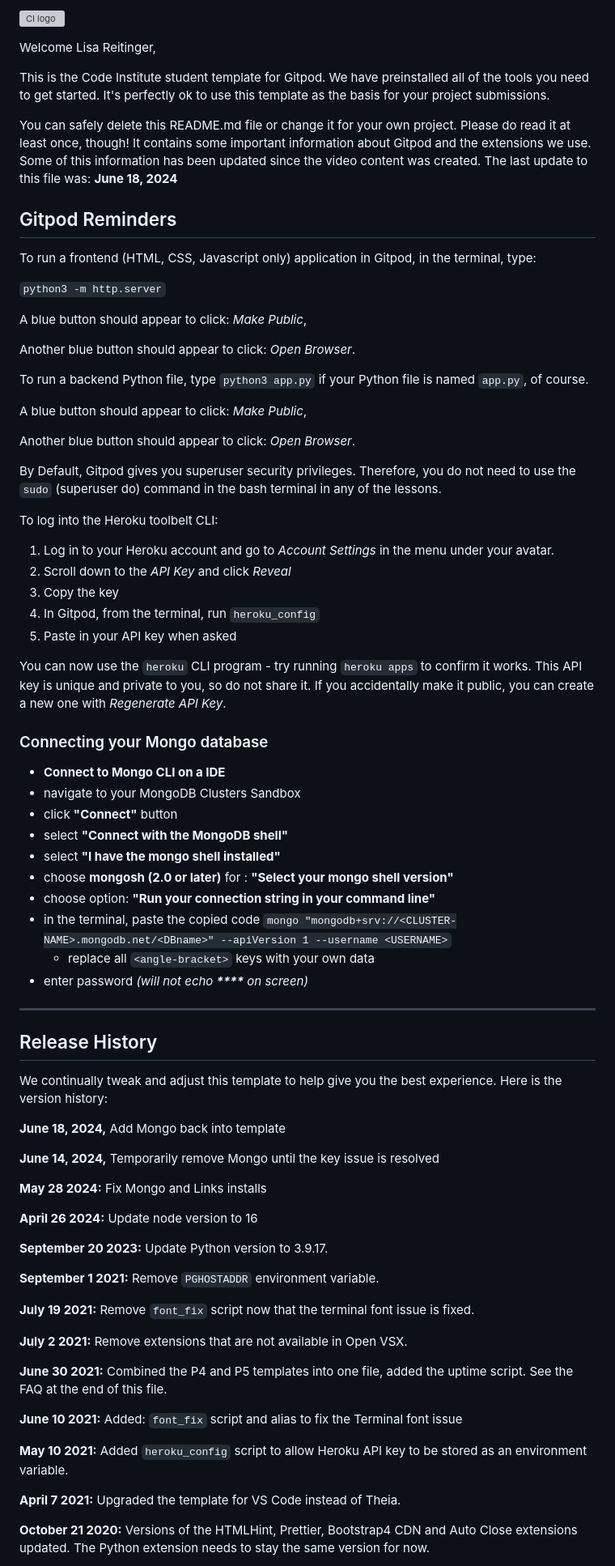
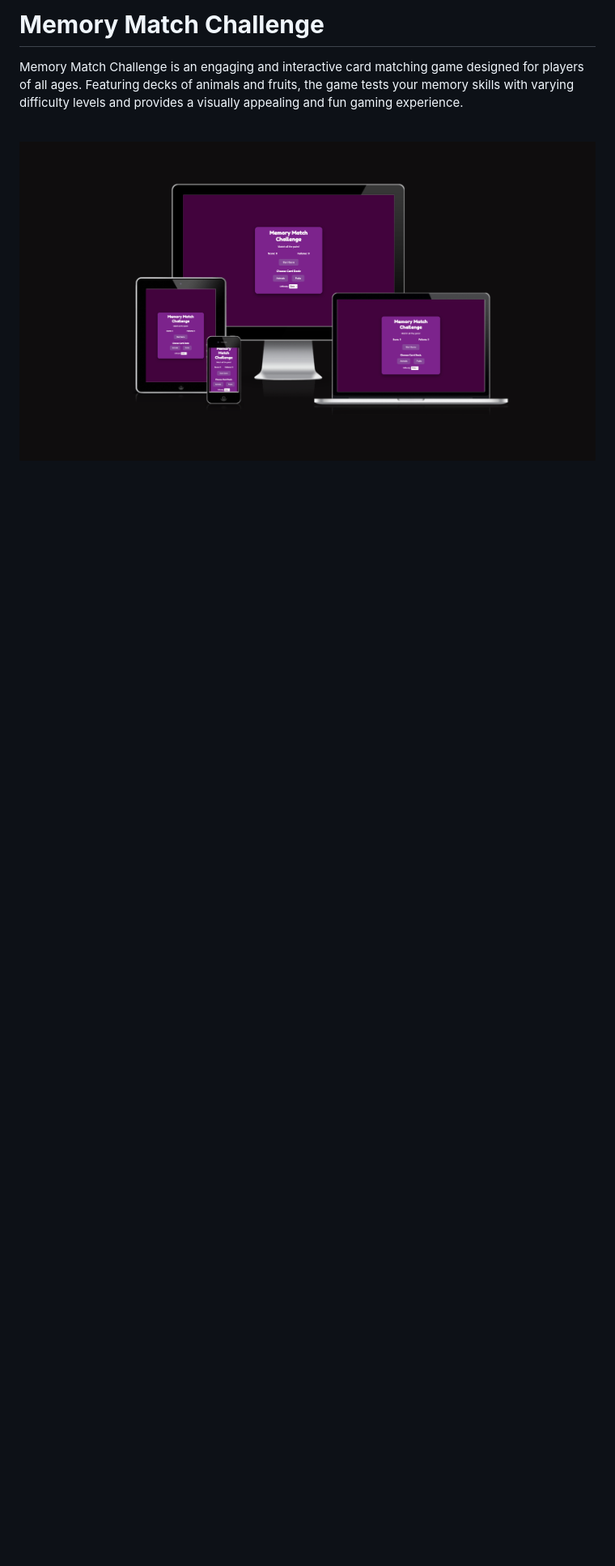
Before and after one commit to LisaReitinger/memory-card-game, a Markdown page: README.md, the part around the change printed below. Shown: that part at 81% size. GitHub-like rendering; pictures changed too: docs/readme_images/am-i-responsive.png (added); blank space fills up the shorter version; grey boxes are pictures that could not be loaded.

Commit message:
Initialize readme file

```diff
--- a/README.md
+++ b/README.md
@@ -1,81 +1,10 @@
-![CI logo](https://codeinstitute.s3.amazonaws.com/fullstack/ci_logo_small.png)
+# **Memory Match Challenge**
 
-Welcome Lisa Reitinger,
+Memory Match Challenge is an engaging and interactive card matching game designed for players of all ages. Featuring decks of animals and fruits, the game tests your memory skills with varying difficulty levels and provides a visually appealing and fun gaming experience.
 
-This is the Code Institute student template for Gitpod. We have preinstalled all of the tools you need to get started. It's perfectly ok to use this template as the basis for your project submissions.
+<br>
 
-You can safely delete this README.md file or change it for your own project. Please do read it at least once, though! It contains some important information about Gitpod and the extensions we use. Some of this information has been updated since the video content was created. The last update to this file was: **June 18, 2024**
+![Memory Match Game represented on different devices](docs/readme_images/am-i-responsive.png)
 
-## Gitpod Reminders
+<br>
 
-To run a frontend (HTML, CSS, Javascript only) application in Gitpod, in the terminal, type:
-
-`python3 -m http.server`
-
-A blue button should appear to click: _Make Public_,
-
-Another blue button should appear to click: _Open Browser_.
-
-To run a backend Python file, type `python3 app.py` if your Python file is named `app.py`, of course.
-
-A blue button should appear to click: _Make Public_,
-
-Another blue button should appear to click: _Open Browser_.
-
-By Default, Gitpod gives you superuser security privileges. Therefore, you do not need to use the `sudo` (superuser do) command in the bash terminal in any of the lessons.
-
-To log into the Heroku toolbelt CLI:
-
-1. Log in to your Heroku account and go to *Account Settings* in the menu under your avatar.
-2. Scroll down to the *API Key* and click *Reveal*
-3. Copy the key
-4. In Gitpod, from the terminal, run `heroku_config`
-5. Paste in your API key when asked
-
-You can now use the `heroku` CLI program - try running `heroku apps` to confirm it works. This API key is unique and private to you, so do not share it. If you accidentally make it public, you can create a new one with _Regenerate API Key_.
-
-### Connecting your Mongo database
-
-- **Connect to Mongo CLI on a IDE**
-- navigate to your MongoDB Clusters Sandbox
-- click **"Connect"** button
-- select **"Connect with the MongoDB shell"**
-- select **"I have the mongo shell installed"**
-- choose **mongosh (2.0 or later)** for : **"Select your mongo shell version"**
-- choose option: **"Run your connection string in your command line"**
-- in the terminal, paste the copied code `mongo "mongodb+srv://<CLUSTER-NAME>.mongodb.net/<DBname>" --apiVersion 1 --username <USERNAME>`
-  - replace all `<angle-bracket>` keys with your own data
-- enter password _(will not echo **\*\*\*\*** on screen)_
-
-------
-
-## Release History
-
-We continually tweak and adjust this template to help give you the best experience. Here is the version history:
-
-**June 18, 2024,** Add Mongo back into template
-
-**June 14, 2024,** Temporarily remove Mongo until the key issue is resolved
-
-**May 28 2024:** Fix Mongo and Links installs
-
-**April 26 2024:** Update node version to 16
-
-**September 20 2023:** Update Python version to 3.9.17.
-
-**September 1 2021:** Remove `PGHOSTADDR` environment variable.
-
-**July 19 2021:** Remove `font_fix` script now that the terminal font issue is fixed.
-
-**July 2 2021:** Remove extensions that are not available in Open VSX.
-
-**June 30 2021:** Combined the P4 and P5 templates into one file, added the uptime script. See the FAQ at the end of this file.
-
-**June 10 2021:** Added: `font_fix` script and alias to fix the Terminal font issue
-
-**May 10 2021:** Added `heroku_config` script to allow Heroku API key to be stored as an environment variable.
-
-**April 7 2021:** Upgraded the template for VS Code instead of Theia.
-
-**October 21 2020:** Versions of the HTMLHint, Prettier, Bootstrap4 CDN and Auto Close extensions updated. The Python extension needs to stay the same version for now.
-
```
Also changed, not shown: other parts of README.md (+31 -47 lines).
